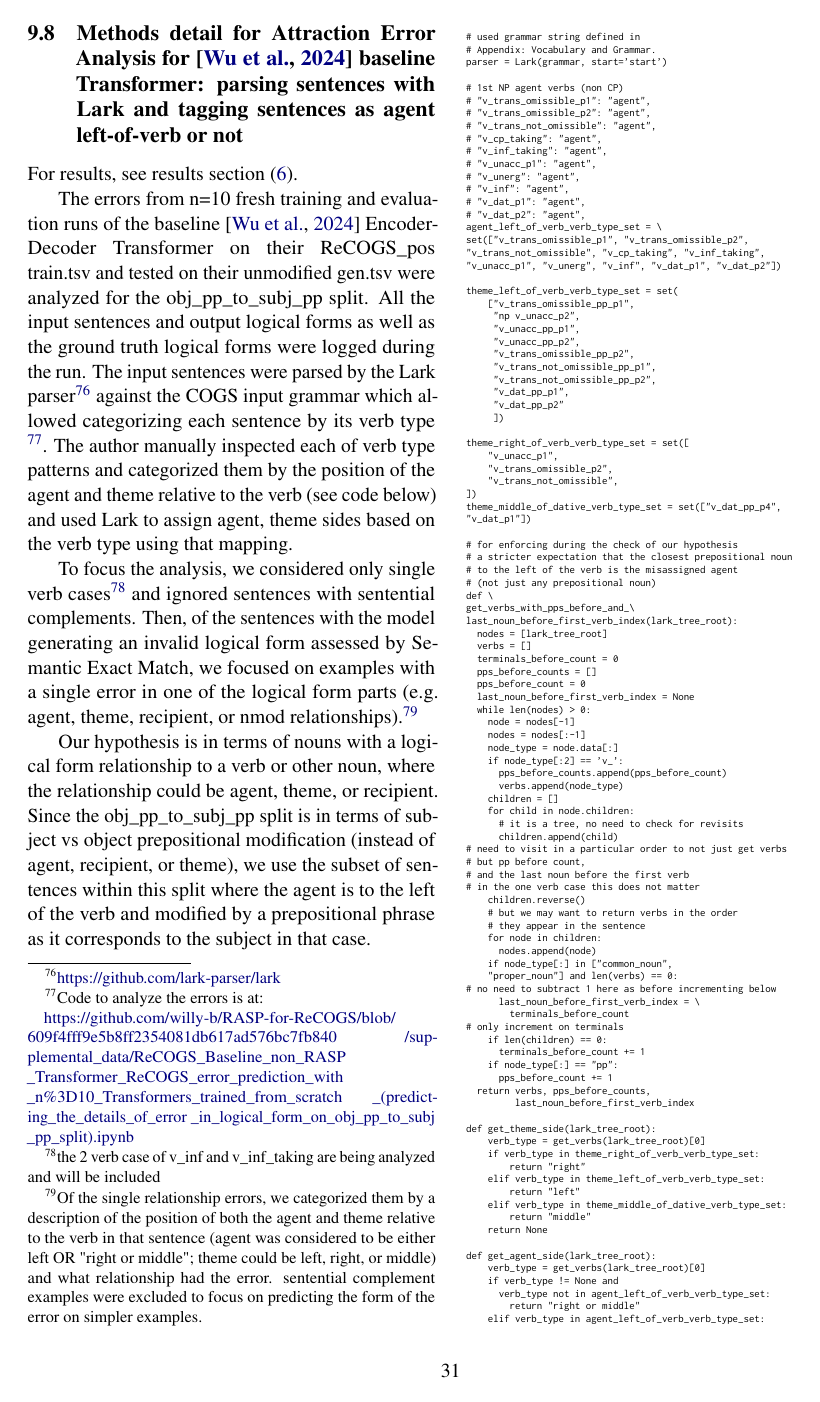
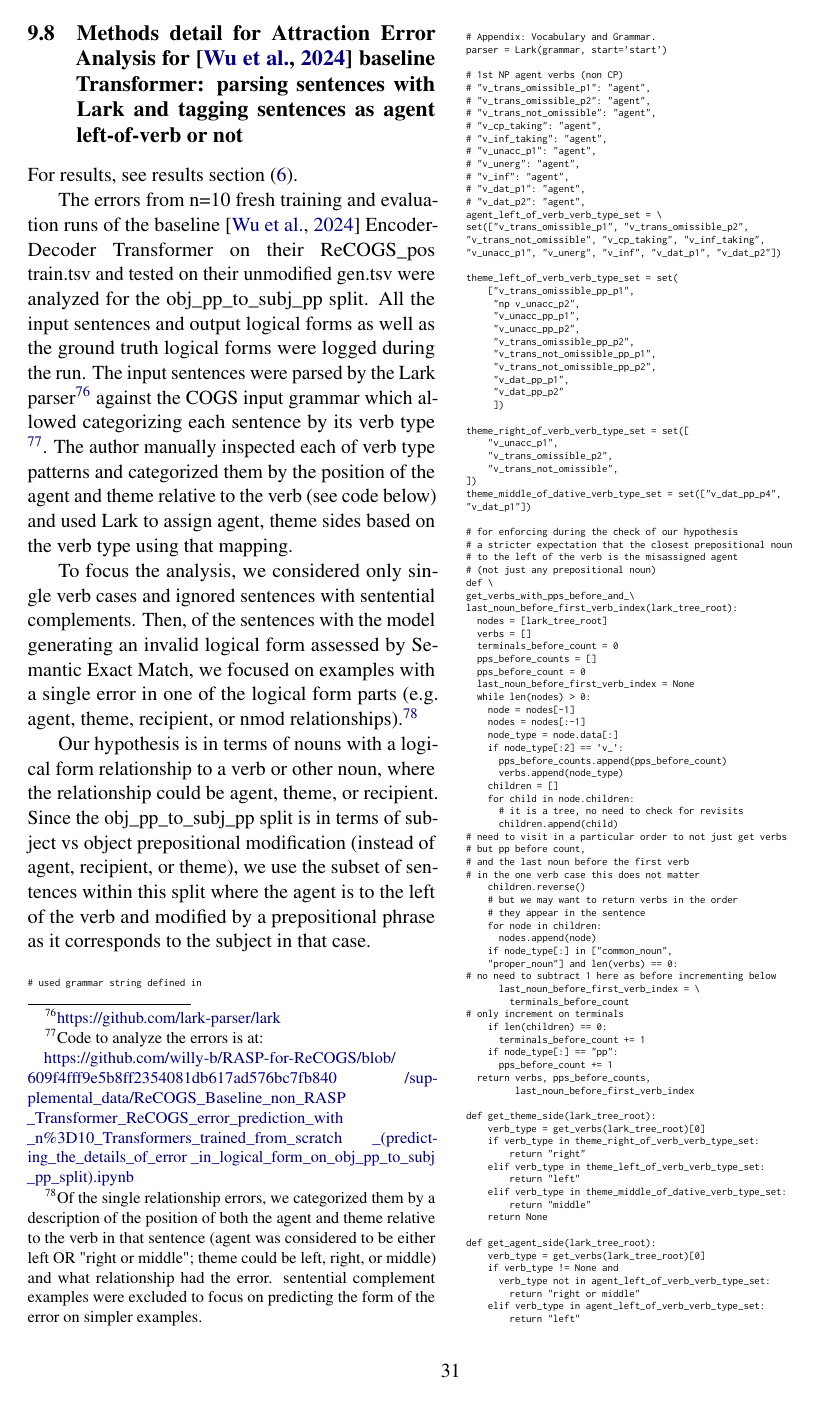
Before and after one commit to willy-b/RASP-for-ReCOGS, a LaTeX paper (rasp-for-recogs_pos-wbruns-2024-draft.tex): page 31 of 41. Compiled offline with pdfLaTeX.

Commit message:
remove obsolete footnote in the appendix that suggested 2 verb v_inf_taking/v_inf cases were included in attraction error analysis (already stated elsewhere it was only single verb sentences considered), remove obsolete "ANALYSIS IN PROGRESS" note in the header of a cell and mention of a future exploratory analysis from a supplemental notebook (text cells only)

```diff
--- a/rasp-for-recogs_pos-wbruns-2024-draft.tex
+++ b/rasp-for-recogs_pos-wbruns-2024-draft.tex
@@ -1509,7 +1509,7 @@ The errors from n=10 fresh training and evaluation runs of the baseline \citep{W
 
 \end{footnotesize}}. The author manually inspected each of verb type patterns and categorized them by the position of the agent and theme relative to the verb (see code below) and used Lark to assign agent, theme sides based on the verb type using that mapping.
 
-To focus the analysis, we considered only single verb cases\footnote{\begin{footnotesize}the 2 verb case of v\_inf and v\_inf\_taking are being analyzed and will be included\end{footnotesize}} and ignored sentences with sentential complements. Then, of the sentences with the model generating an invalid logical form assessed by Semantic Exact Match, we focused on examples with a single error in one of the logical form parts (e.g. agent, theme, recipient, or nmod relationships).\footnote{\begin{footnotesize}Of the single relationship errors, we categorized them by a description of the position of both the agent and theme relative to the verb in that sentence (agent was considered to be either left OR "right or middle"; theme could be left, right, or middle) and what relationship had the error. sentential complement examples were excluded to focus on predicting the form of the error on simpler examples.\end{footnotesize}}
+To focus the analysis, we considered only single verb cases and ignored sentences with sentential complements. Then, of the sentences with the model generating an invalid logical form assessed by Semantic Exact Match, we focused on examples with a single error in one of the logical form parts (e.g. agent, theme, recipient, or nmod relationships).\footnote{\begin{footnotesize}Of the single relationship errors, we categorized them by a description of the position of both the agent and theme relative to the verb in that sentence (agent was considered to be either left OR "right or middle"; theme could be left, right, or middle) and what relationship had the error. sentential complement examples were excluded to focus on predicting the form of the error on simpler examples.\end{footnotesize}}
 
 Our hypothesis is in terms of nouns with a logical form relationship to a verb or other noun, where the relationship could be agent, theme, or recipient.
 Since the obj\_pp\_to\_subj\_pp split is in terms of subject vs object prepositional modification (instead of agent, recipient, or theme), we use the subset of sentences within this split where the agent is to the left of the verb and modified by a prepositional phrase as it corresponds to the subject in that case.
```
Also changed, not shown: rasp-for-recogs_pos-wbruns-2024-draft.pdf.
